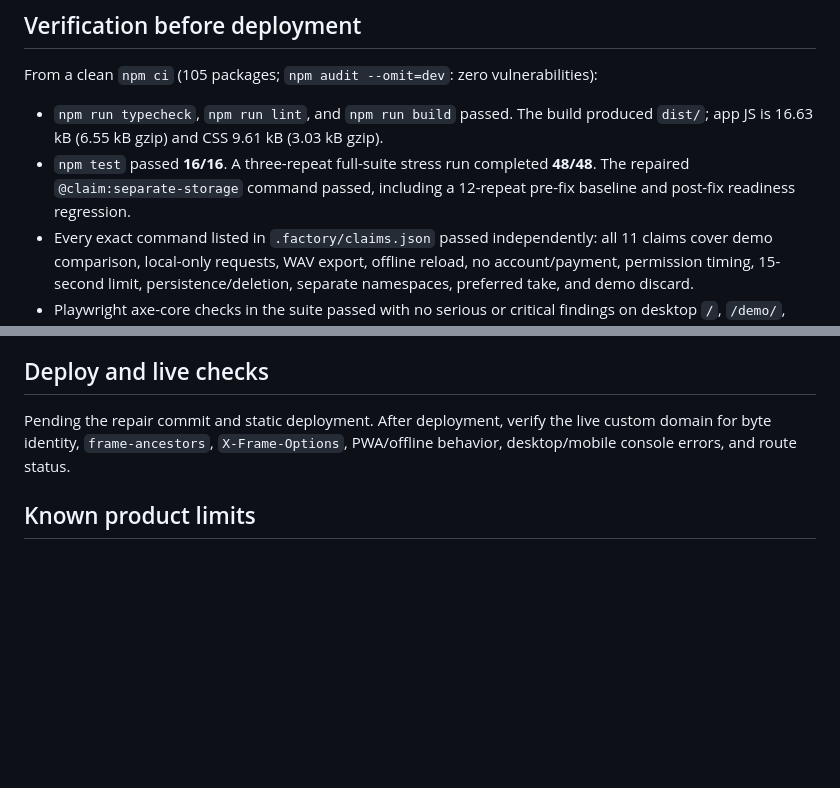
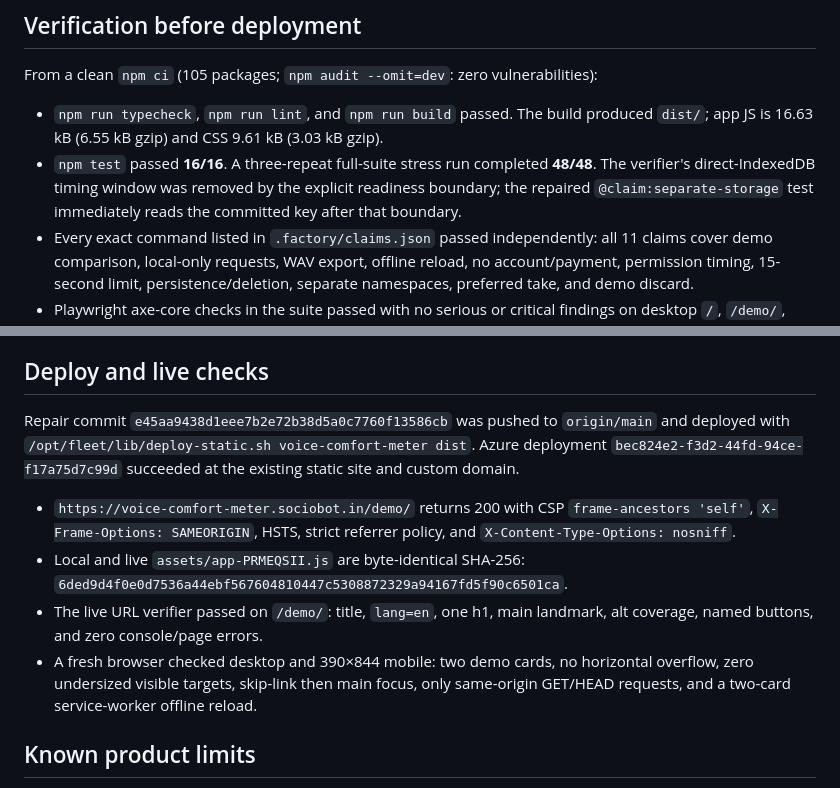
Before and after one commit to B-Divyesh/sf-voice-comfort-meter, a Markdown page: .factory/handoff.md, 2 parts joined by grey strips. Drawn GitHub-style; blank space fills up the shorter version.

Commit message:
docs: record repair deployment evidence

```diff
--- a/.factory/handoff.md
+++ b/.factory/handoff.md
@@ -28,8 +28,9 @@ vulnerabilities):
   produced `dist/`; app JS is 16.63 kB (6.55 kB gzip) and CSS 9.61 kB
   (3.03 kB gzip).
 - `npm test` passed **16/16**. A three-repeat full-suite stress run completed
-  **48/48**. The repaired `@claim:separate-storage` command passed, including
-  a 12-repeat pre-fix baseline and post-fix readiness regression.
+  **48/48**. The verifier's direct-IndexedDB timing window was removed by the
+  explicit readiness boundary; the repaired `@claim:separate-storage` test
+  immediately reads the committed key after that boundary.
 - Every exact command listed in `.factory/claims.json` passed independently:
   all 11 claims cover demo comparison, local-only requests, WAV export,
   offline reload, no account/payment, permission timing, 15-second limit,
@@ -50,9 +51,23 @@ vulnerabilities):
 
 ## Deploy and live checks
 
-Pending the repair commit and static deployment. After deployment, verify the
-live custom domain for byte identity, `frame-ancestors`, `X-Frame-Options`,
-PWA/offline behavior, desktop/mobile console errors, and route status.
+Repair commit `e45aa9438d1eee7b2e72b38d5a0c7760f13586cb` was pushed to
+`origin/main` and deployed with `/opt/fleet/lib/deploy-static.sh
+voice-comfort-meter dist`. Azure deployment
+`bec824e2-f3d2-44fd-94ce-f17a75d7c99d` succeeded at the existing static site
+and custom domain.
+
+- `https://voice-comfort-meter.sociobot.in/demo/` returns 200 with CSP
+  `frame-ancestors 'self'`, `X-Frame-Options: SAMEORIGIN`, HSTS, strict
+  referrer policy, and `X-Content-Type-Options: nosniff`.
+- Local and live `assets/app-PRMEQSII.js` are byte-identical SHA-256:
+  `6ded9d4f0e0d7536a44ebf567604810447c5308872329a94167fd5f90c6501ca`.
+- The live URL verifier passed on `/demo/`: title, `lang=en`, one h1, main
+  landmark, alt coverage, named buttons, and zero console/page errors.
+- A fresh browser checked desktop and 390×844 mobile: two demo cards, no
+  horizontal overflow, zero undersized visible targets, skip-link then main
+  focus, only same-origin GET/HEAD requests, and a two-card service-worker
+  offline reload.
 
 ## Known product limits
 
```
